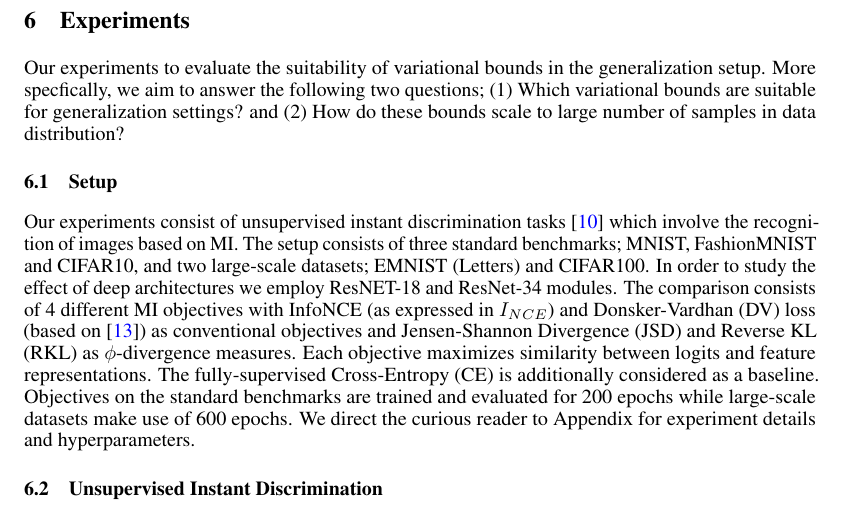
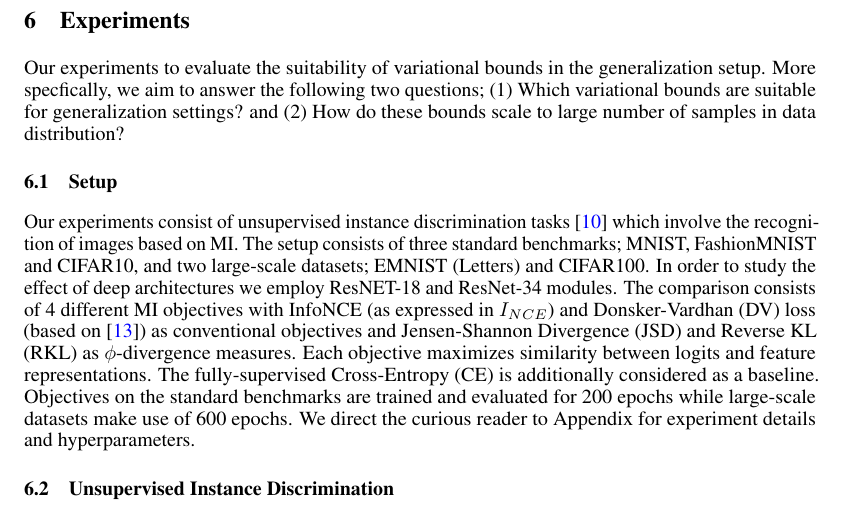
Before and after one commit to karush17/ECE1504-Project, a LaTeX paper (doc/neurips_2020.tex): part of page 7 of 12, cut so that both start at the same text. Compiled offline with pdfLaTeX.

Commit message:
minor spell check

```diff
--- a/doc/neurips_2020.tex
+++ b/doc/neurips_2020.tex
@@ -231,10 +231,10 @@ Proposition \autoref{prop3} and Proposition \autoref{prop4} obtained as a result
 Our experiments to evaluate the suitability of variational bounds in the generalization setup. More specfically, we aim to answer the following two questions; (1) Which variational bounds are suitable for generalization settings? and (2) How do these bounds scale to large number of samples in data distribution?
 
 \subsection{Setup}
-Our experiments consist of unsupervised instant discrimination tasks \cite{visual} which involve the recognition of images based on MI. The setup consists of three standard benchmarks; MNIST, FashionMNIST and CIFAR10, and two large-scale datasets; EMNIST (Letters) and CIFAR100. In order to study the effect of deep architectures we employ ResNET-18 and ResNet-34 modules. The comparison consists of 4 different MI objectives with InfoNCE (as expressed in $I_{NCE}$) and Donsker-Vardhan (DV) loss (based on \cite{infomax}) as conventional objectives and Jensen-Shannon Divergence (JSD) and Reverse KL (RKL) as $\phi$-divergence measures. Each objective maximizes similarity between logits and feature representations. The fully-supervised Cross-Entropy (CE) is additionally considered as a baseline. Objectives on the standard benchmarks are trained and evaluated for 200 epochs while large-scale datasets make use of 600 epochs. We direct the curious reader to Appendix for experiment details and hyperparameters.
+Our experiments consist of unsupervised instance discrimination tasks \cite{visual} which involve the recognition of images based on MI. The setup consists of three standard benchmarks; MNIST, FashionMNIST and CIFAR10, and two large-scale datasets; EMNIST (Letters) and CIFAR100. In order to study the effect of deep architectures we employ ResNET-18 and ResNet-34 modules. The comparison consists of 4 different MI objectives with InfoNCE (as expressed in $I_{NCE}$) and Donsker-Vardhan (DV) loss (based on \cite{infomax}) as conventional objectives and Jensen-Shannon Divergence (JSD) and Reverse KL (RKL) as $\phi$-divergence measures. Each objective maximizes similarity between logits and feature representations. The fully-supervised Cross-Entropy (CE) is additionally considered as a baseline. Objectives on the standard benchmarks are trained and evaluated for 200 epochs while large-scale datasets make use of 600 epochs. We direct the curious reader to Appendix for experiment details and hyperparameters.
 % explain the setup
 
-\subsection{Unsupervised Instant Discrimination}
+\subsection{Unsupervised Instance Discrimination}
 % provide tabular results, emphasize on whay and how
 
 \begin{table*}[ht]
```
Also changed, not shown: doc/neurips_2020.pdf, 6 other files.
